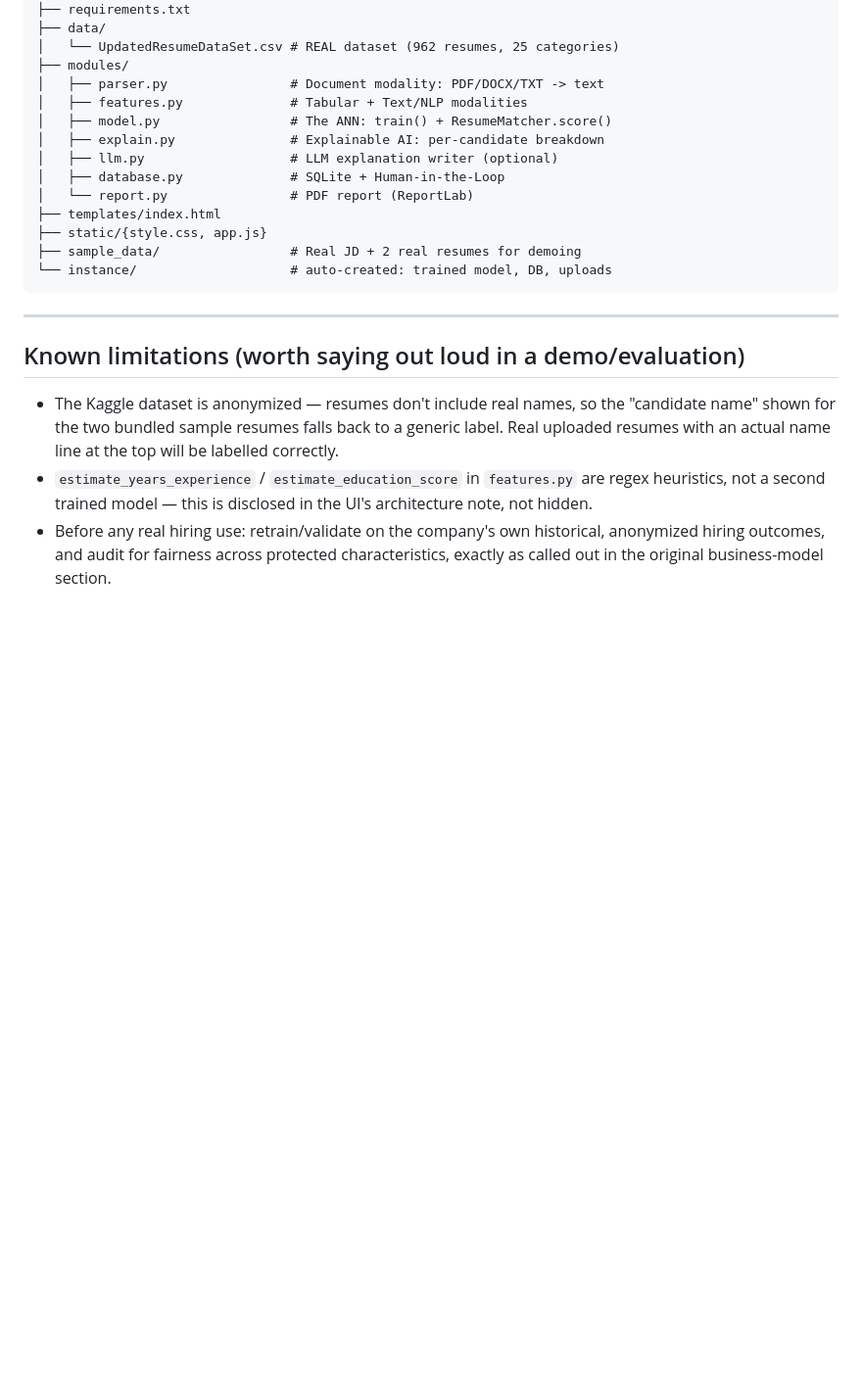
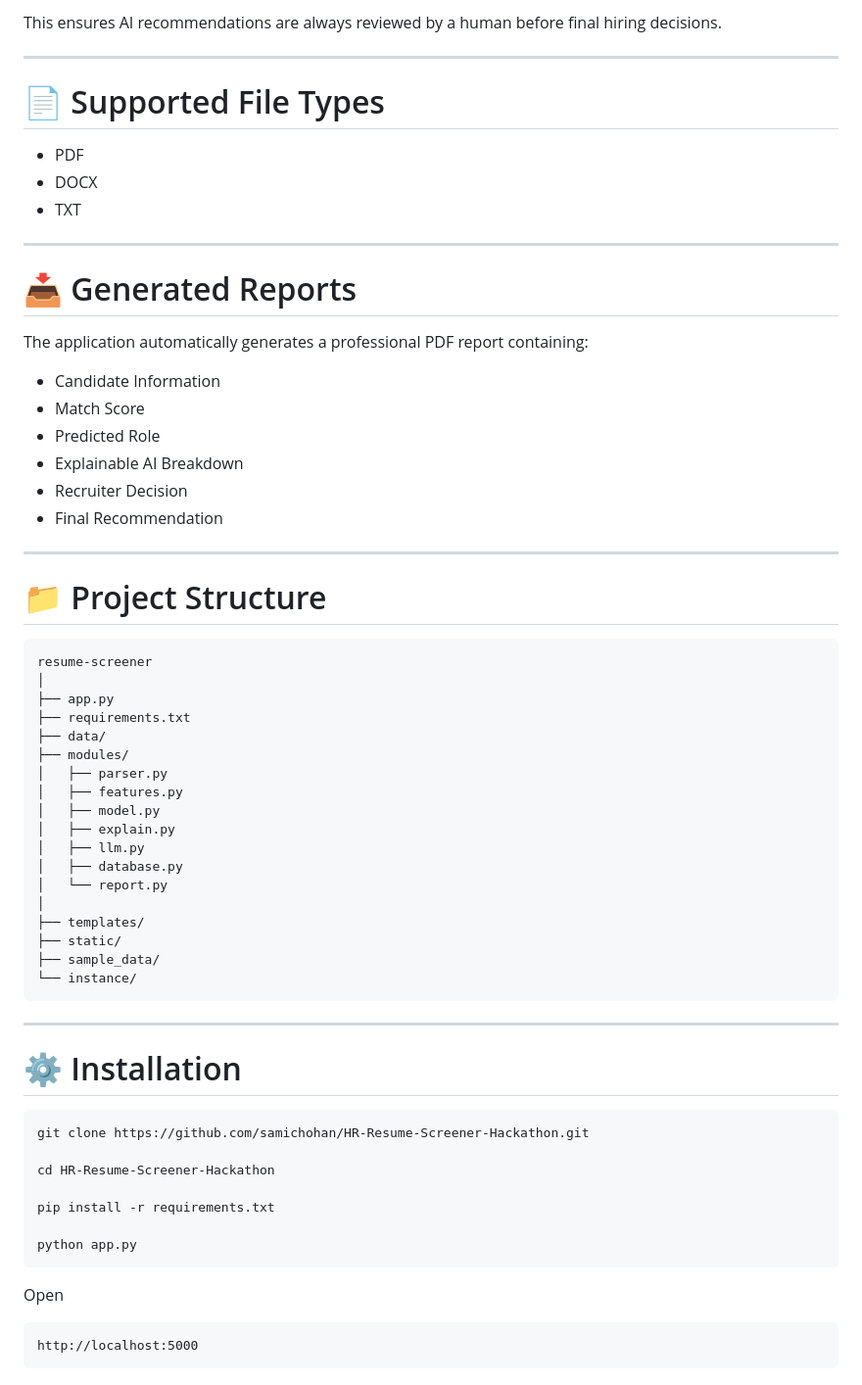
Before and after one commit to samichohan/HR-Resume-Screener-Hackathon, a Markdown page: README.md, the part around one of its changes. Shown at 98% size. Rendered like a GitHub page; blank space fills up the shorter version.

````diff
--- a/README.md
+++ b/README.md
@@ -110,32 +178,68 @@ resume-screener/
+This ensures AI recommendations are always reviewed by a human before final hiring decisions.
+
+---
+
+# 📄 Supported File Types
+
+- PDF
+- DOCX
+- TXT
+
+---
+
+# 📥 Generated Reports
+
+The application automatically generates a professional PDF report containing:
+
+- Candidate Information
+- Match Score
+- Predicted Role
+- Explainable AI Breakdown
+- Recruiter Decision
+- Final Recommendation
+
+---
+
+# 📁 Project Structure
+
+```
+resume-screener
+│
+├── app.py
 ├── requirements.txt
 ├── data/
-│   └── UpdatedResumeDataSet.csv # REAL dataset (962 resumes, 25 categories)
 ├── modules/
-│   ├── parser.py                # Document modality: PDF/DOCX/TXT -> text
-│   ├── features.py              # Tabular + Text/NLP modalities
-│   ├── model.py                 # The ANN: train() + ResumeMatcher.score()
-│   ├── explain.py               # Explainable AI: per-candidate breakdown
-│   ├── llm.py                   # LLM explanation writer (optional)
-│   ├── database.py              # SQLite + Human-in-the-Loop
-│   └── report.py                # PDF report (ReportLab)
-├── templates/index.html
-├── static/{style.css, app.js}
-├── sample_data/                 # Real JD + 2 real resumes for demoing
-└── instance/                    # auto-created: trained model, DB, uploads
+│   ├── parser.py
+│   ├── features.py
+│   ├── model.py
+│   ├── explain.py
+│   ├── llm.py
+│   ├── database.py
+│   └── report.py
+│
+├── templates/
+├── static/
+├── sample_data/
+└── instance/
 ```
 
 ---
 
-## Known limitations (worth saying out loud in a demo/evaluation)
+# ⚙️ Installation
 
-- The Kaggle dataset is anonymized — resumes don't include real names, so
-  the "candidate name" shown for the two bundled sample resumes falls
-  back to a generic label. Real uploaded resumes with an actual name
-  line at the top will be labelled correctly.
-- `estimate_years_experience` / `estimate_education_score` in
-  `features.py` are regex heuristics, not a second trained model — this
-  is disclosed in the UI's architecture note, not hidden.
-- Before any real hiring use: retrain/validate on the company's own
-  historical, anonymized hiring outcomes, and audit for fairness across
-  protected characteristics, exactly as called out in the original
-  business-model section.
+```bash
+git clone https://github.com/samichohan/HR-Resume-Screener-Hackathon.git
+
+cd HR-Resume-Screener-Hackathon
+
+pip install -r requirements.txt
+
+python app.py
+```
+
+Open
+
+```
+http://localhost:5000
+```
+
````
Also changed, not shown: other parts of README.md (+196 -89 lines).
